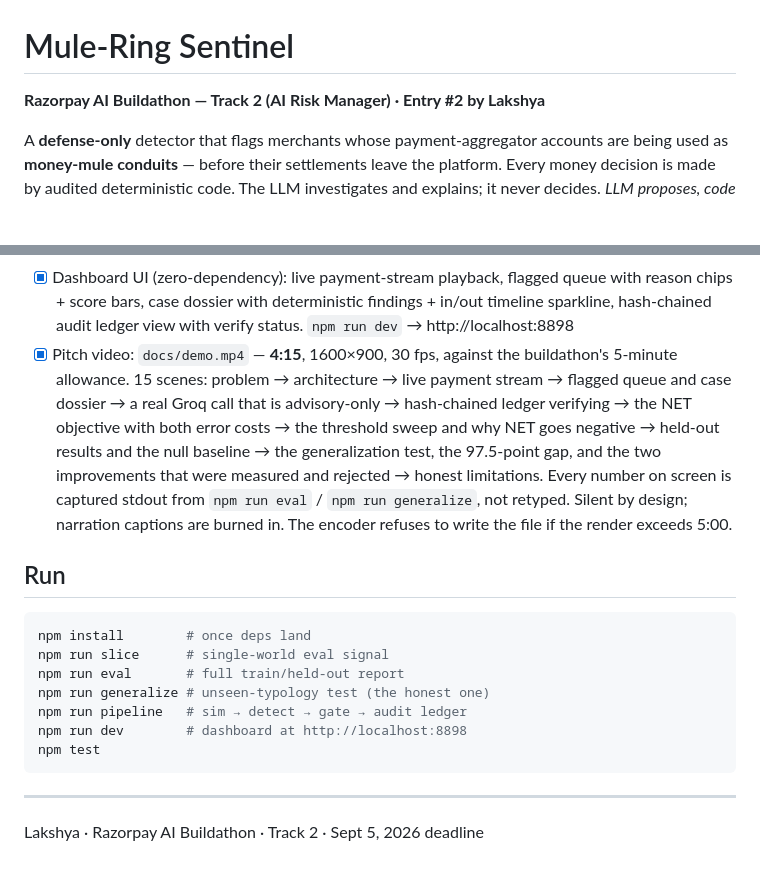
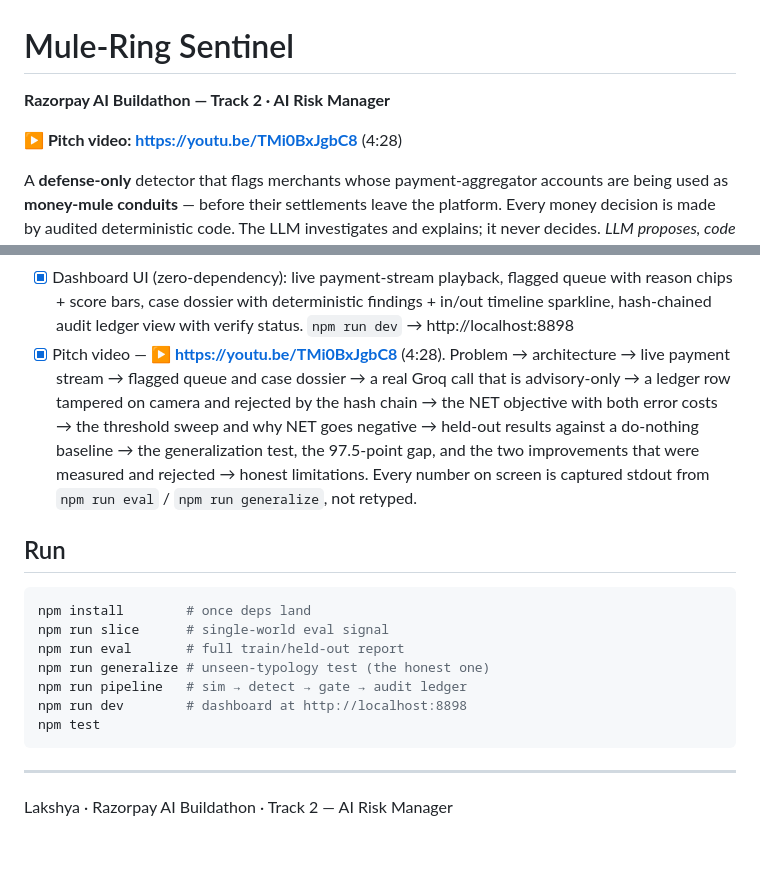
Before and after one commit to jaitus/mule-ring-sentinel, a Markdown page: README.md, 2 parts joined by grey strips. Rendered like a GitHub page; blank space fills up the shorter version.

Commit message:
Drop the entry label and the bundled video; link the narrated cut
The README carried an entry number in its subtitle, which is internal context that has no business in a public repo. Removed. Also removes the 31 MB silent render from docs/ and points at the narrated video instead - a repo should not ship a large binary that is superseded by a hosted link, and a judge should land on the version with a voiceover.

````diff
--- a/README.md
+++ b/README.md
@@ -1,6 +1,8 @@
 # Mule-Ring Sentinel
 
-**Razorpay AI Buildathon — Track 2 (AI Risk Manager) · Entry #2 by Lakshya**
+**Razorpay AI Buildathon — Track 2 · AI Risk Manager**
+
+**▶ Pitch video: https://youtu.be/TMi0BxJgbC8** (4:28)
 
 A **defense-only** detector that flags merchants whose payment-aggregator accounts are being used as **money-mule conduits** — before their settlements leave the platform. Every money decision is made by audited deterministic code. The LLM investigates and explains; it never decides. *LLM proposes, code disposes.*
 
@@ -159,7 +161,7 @@ This repository contains no offense capability. Mule-behavior generation exists
 - [x] Groq investigator + case dossiers: unit-tested (38/38 suite-wide, incl. mocked 429/backoff/fence-recovery/token-budget paths), wired into API + dashboard + CLI (`npm run investigate -- --seed 42`). **Verified live against Groq** on seed 42: the LLM independently returned `ESCALATE` (confidence 0.92) with typology "layering fan-out" on merchant M0066, matching the deterministic gate it cannot influence. Without a `GROQ_API_KEY` the server degrades to deterministic findings with an explicit "LLM unavailable" note, and the gate never depends on the LLM either way.
   - Two reasoning-budget notes worth stating, since both were real bugs: `qwen/qwen3.6-27b` is a reasoning model that spends ~3,100 tokens thinking before emitting JSON, so a budget that runs out mid-thought returns an *empty* completion — which Groq's `json_object` validator rejects as HTTP 400 `json_validate_failed`, not a 429, so backoff never recovers it. The investigator now requests `reasoning_effort: "none"` first (same verdict in ~256 tokens, which keeps a live demo inside the ~8,000 tok/min free tier) and escalates to a larger reasoning budget only if that specific 400 comes back. Separately, currency is now converted to rupees *before* the prompt: handing the model raw paise made it misstate magnitudes by 10×.
 - [x] Dashboard UI (zero-dependency): live payment-stream playback, flagged queue with reason chips + score bars, case dossier with deterministic findings + in/out timeline sparkline, hash-chained audit ledger view with verify status. `npm run dev` → http://localhost:8898
-- [x] Pitch video: `docs/demo.mp4` — **4:15**, 1600×900, 30 fps, against the buildathon's 5-minute allowance. 15 scenes: problem → architecture → live payment stream → flagged queue and case dossier → a real Groq call that is advisory-only → hash-chained ledger verifying → the NET objective with both error costs → the threshold sweep and why NET goes negative → held-out results and the null baseline → the generalization test, the 97.5-point gap, and the two improvements that were measured and rejected → honest limitations. Every number on screen is captured stdout from `npm run eval` / `npm run generalize`, not retyped. Silent by design; narration captions are burned in. The encoder refuses to write the file if the render exceeds 5:00.
+- [x] Pitch video — **▶ https://youtu.be/TMi0BxJgbC8** (4:28). Problem → architecture → live payment stream → flagged queue and case dossier → a real Groq call that is advisory-only → a ledger row tampered on camera and rejected by the hash chain → the NET objective with both error costs → the threshold sweep and why NET goes negative → held-out results against a do-nothing baseline → the generalization test, the 97.5-point gap, and the two improvements that were measured and rejected → honest limitations. Every number on screen is captured stdout from `npm run eval` / `npm run generalize`, not retyped.
 
 ## Run
 
@@ -174,4 +176,4 @@ npm test
 ```
 
 ---
-Lakshya · Razorpay AI Buildathon · Track 2 · Sept 5, 2026 deadline
+Lakshya · Razorpay AI Buildathon · Track 2 — AI Risk Manager
````
